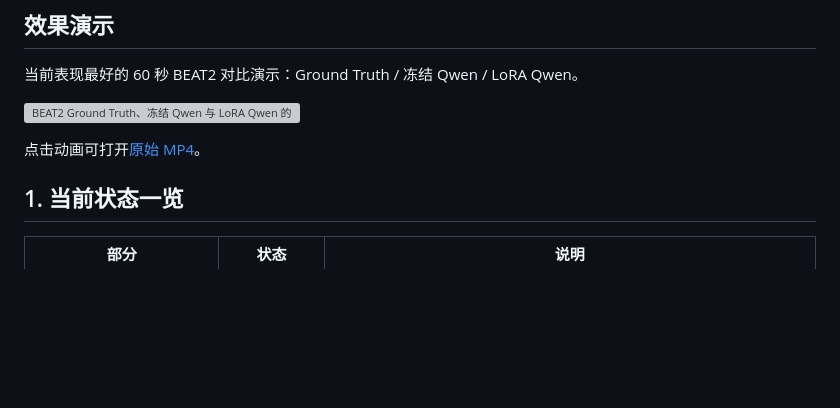
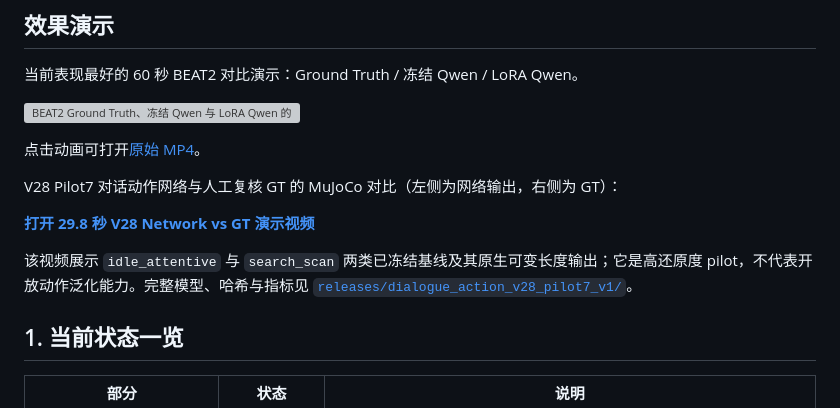
Before and after one commit to ChRis98Wang/ula, a Markdown page: README.md, the part around the change. Rendered like a GitHub page; blank space fills up the shorter version; grey boxes are pictures that could not be loaded.

Commit message:
Link V28 network-versus-GT demo from README

```diff
--- a/README.md
+++ b/README.md
@@ -23,6 +23,12 @@ ULA（Upper-body Language-Action）把人体动作数据变成机器人上半身
 [![BEAT2 Ground Truth、冻结 Qwen 与 LoRA Qwen 的 60 秒对比演示](training/runs/beat2_emotion_hierarchy_v7_qwen_ab_gt_60s/BEAT2_GT_vs_frozen_Qwen_vs_LoRA_Qwen_60s_README_PREVIEW.gif)](training/runs/beat2_emotion_hierarchy_v7_qwen_ab_gt_60s/BEAT2_GT_vs_frozen_Qwen_vs_LoRA_Qwen_60s.mp4)
 
 点击动画可打开[原始 MP4](training/runs/beat2_emotion_hierarchy_v7_qwen_ab_gt_60s/BEAT2_GT_vs_frozen_Qwen_vs_LoRA_Qwen_60s.mp4)。
+
+V28 Pilot7 对话动作网络与人工复核 GT 的 MuJoCo 对比（左侧为网络输出，右侧为 GT）：
+
+**[打开 29.8 秒 V28 Network vs GT 演示视频](releases/dialogue_action_v28_pilot7_v1/video/interactive_command_demo.mp4)**
+
+该视频展示 `idle_attentive` 与 `search_scan` 两类已冻结基线及其原生可变长度输出；它是高还原度 pilot，不代表开放动作泛化能力。完整模型、哈希与指标见 [`releases/dialogue_action_v28_pilot7_v1/`](releases/dialogue_action_v28_pilot7_v1/README.md)。
 
 ## 1. 当前状态一览
 
```
